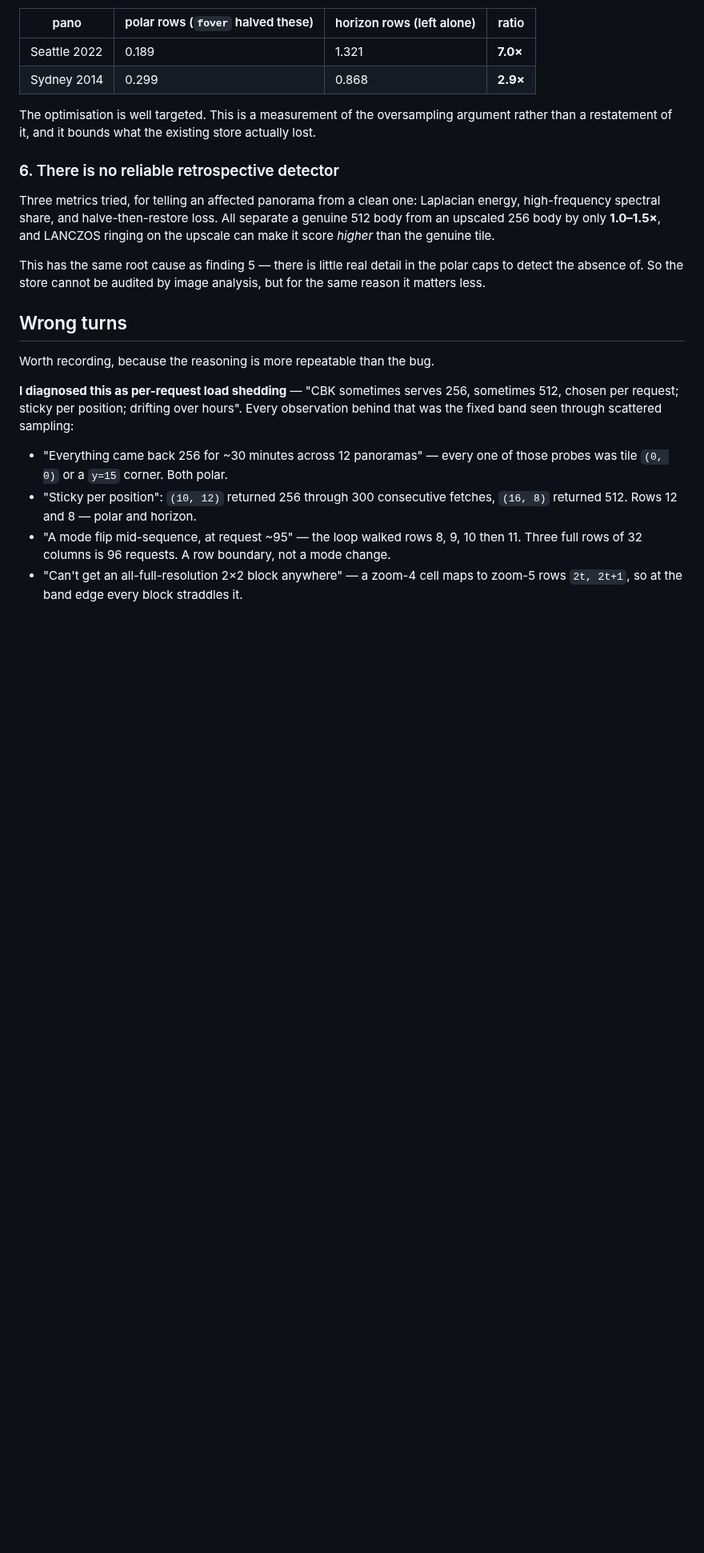
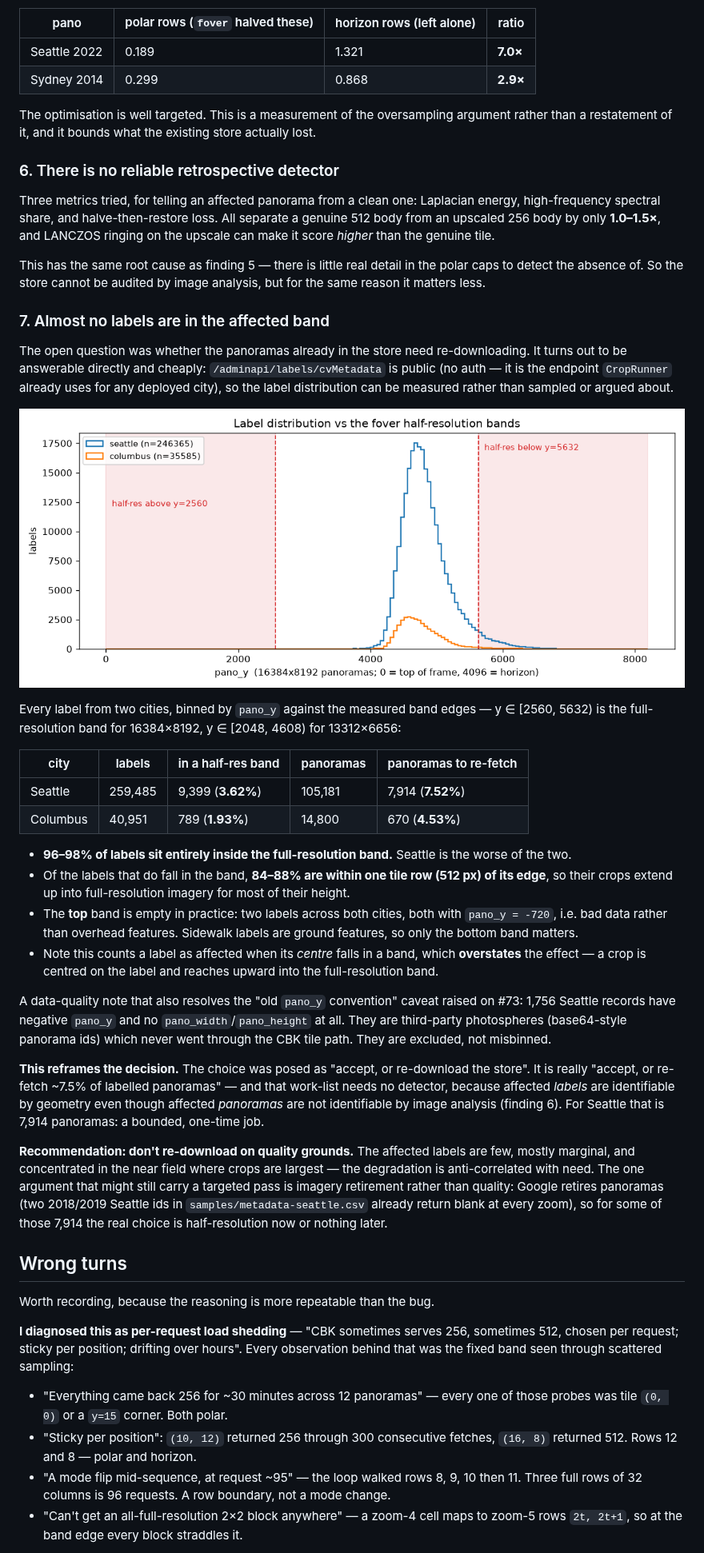
Before and after one commit to ProjectSidewalk/sidewalk-panorama-tools, a Markdown page: reports/2026-08-07-cbk-tile-resolution.md, the part around one of its changes. Shown at 80% size. GitHub-like rendering; pictures changed too: reports/figures/2026-08-07-pano-y-histogram.png (added); blank space fills up the shorter version.

```diff
--- a/reports/2026-08-07-cbk-tile-resolution.md
+++ b/reports/2026-08-07-cbk-tile-resolution.md
@@ -135,6 +135,46 @@ only **1.0–1.5×**, and LANCZOS ringing on the upscale can make it score *high
 This has the same root cause as finding 5 — there is little real detail in the polar caps to detect the
 absence of. So the store cannot be audited by image analysis, but for the same reason it matters less.
 
+### 7. Almost no labels are in the affected band
+
+The open question was whether the panoramas already in the store need re-downloading. It turns out to be
+answerable directly and cheaply: `/adminapi/labels/cvMetadata` is public (no auth — it is the endpoint
+`CropRunner` already uses for any deployed city), so the label distribution can be measured rather than
+sampled or argued about.
+
+![Label distribution against the bands](figures/2026-08-07-pano-y-histogram.png)
+
+Every label from two cities, binned by `pano_y` against the measured band edges — y ∈ [2560, 5632) is the
+full-resolution band for 16384×8192, y ∈ [2048, 4608) for 13312×6656:
+
+| city | labels | in a half-res band | panoramas | panoramas to re-fetch |
+|---|---|---|---|---|
+| Seattle | 259,485 | 9,399 (**3.62%**) | 105,181 | 7,914 (**7.52%**) |
+| Columbus | 40,951 | 789 (**1.93%**) | 14,800 | 670 (**4.53%**) |
+
+* **96–98% of labels sit entirely inside the full-resolution band.** Seattle is the worse of the two.
+* Of the labels that do fall in the band, **84–88% are within one tile row (512 px) of its edge**, so their
+  crops extend up into full-resolution imagery for most of their height.
+* The **top** band is empty in practice: two labels across both cities, both with `pano_y = -720`, i.e. bad
+  data rather than overhead features. Sidewalk labels are ground features, so only the bottom band matters.
+* Note this counts a label as affected when its *centre* falls in a band, which **overstates** the effect —
+  a crop is centred on the label and reaches upward into the full-resolution band.
+
+A data-quality note that also resolves the "old `pano_y` convention" caveat raised on #73: 1,756 Seattle
+records have negative `pano_y` and no `pano_width`/`pano_height` at all. They are third-party photospheres
+(base64-style panorama ids) which never went through the CBK tile path. They are excluded, not misbinned.
+
+**This reframes the decision.** The choice was posed as "accept, or re-download the store". It is really
+"accept, or re-fetch ~7.5% of labelled panoramas" — and that work-list needs no detector, because affected
+*labels* are identifiable by geometry even though affected *panoramas* are not identifiable by image
+analysis (finding 6). For Seattle that is 7,914 panoramas: a bounded, one-time job.
+
+**Recommendation: don't re-download on quality grounds.** The affected labels are few, mostly marginal, and
+concentrated in the near field where crops are largest — the degradation is anti-correlated with need. The
+one argument that might still carry a targeted pass is imagery retirement rather than quality: Google
+retires panoramas (two 2018/2019 Seattle ids in `samples/metadata-seattle.csv` already return blank at every
+zoom), so for some of those 7,914 the real choice is half-resolution now or nothing later.
+
 ## Wrong turns
 
 Worth recording, because the reasoning is more repeatable than the bug.
```
Also changed, not shown: other parts of reports/2026-08-07-cbk-tile-resolution.md (+8 -5 lines), reports/README.md (+7 -2 lines), 4 other files.
